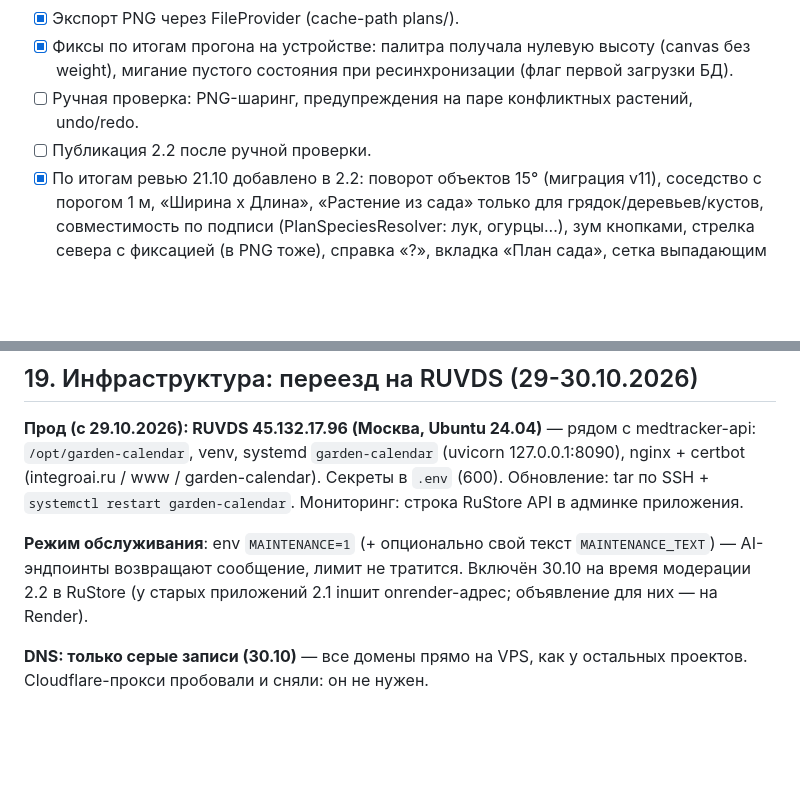
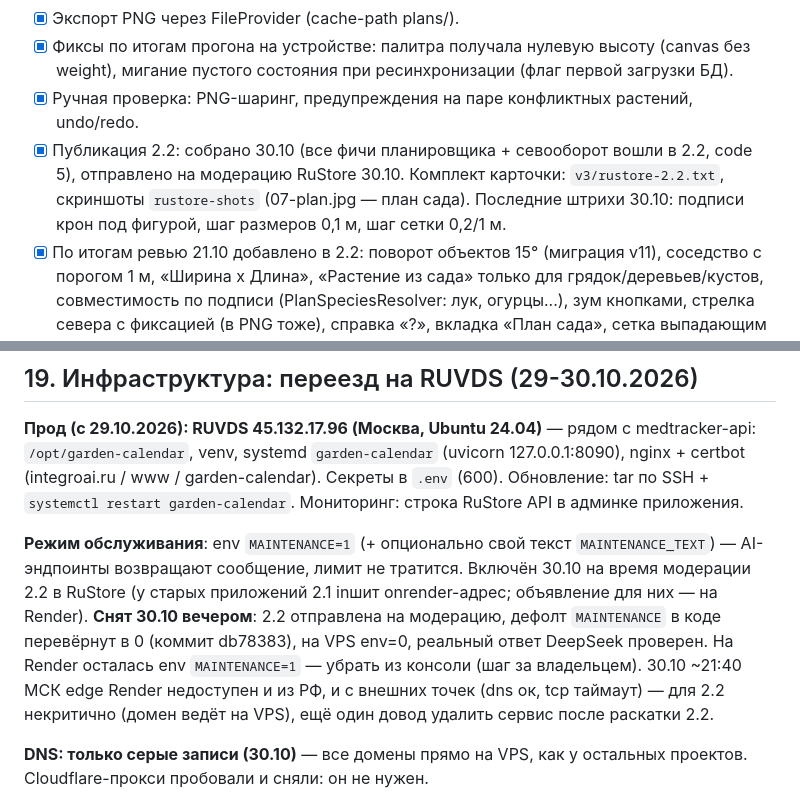
Before and after one commit to verudak1967/garden-calendar-ai-server, a Markdown page: ROADMAP.md, 2 parts joined by grey strips. GitHub-like rendering; blank space fills up the shorter version.

Commit message:
roadmap: 2.2 submitted to RuStore moderation, maintenance off, render edge unreachable again

```diff
--- a/ROADMAP.md
+++ b/ROADMAP.md
@@ -360,9 +360,13 @@ Ktor/VPS-прокси не создаём), подписку валидируе
 - [x] Фиксы по итогам прогона на устройстве: палитра получала
       нулевую высоту (canvas без weight), мигание пустого
       состояния при ресинхронизации (флаг первой загрузки БД).
-- [ ] Ручная проверка: PNG-шаринг, предупреждения на паре
+- [x] Ручная проверка: PNG-шаринг, предупреждения на паре
       конфликтных растений, undo/redo.
-- [ ] Публикация 2.2 после ручной проверки.
+- [x] Публикация 2.2: собрано 30.10 (все фичи планировщика + севооборот
+      вошли в 2.2, code 5), отправлено на модерацию RuStore 30.10.
+      Комплект карточки: `v3/rustore-2.2.txt`, скриншоты `rustore-shots`
+      (07-plan.jpg — план сада). Последние штрихи 30.10: подписи крон
+      под фигурой, шаг размеров 0,1 м, шаг сетки 0,2/1 м.
 - [x] По итогам ревью 21.10 добавлено в 2.2: поворот объектов 15°
       (миграция v11), соседство с порогом 1 м, «Ширина х Длина»,
       «Растение из сада» только для грядок/деревьев/кустов,
@@ -899,6 +903,12 @@ APK 1.1 (versionCode 2) отправлен на модерацию в RuStore.
 `MAINTENANCE_TEXT`) — AI-эндпоинты возвращают сообщение, лимит не
 тратится. Включён 30.10 на время модерации 2.2 в RuStore (у старых
 приложений 2.1 inшит onrender-адрес; объявление для них — на Render).
+**Снят 30.10 вечером**: 2.2 отправлена на модерацию, дефолт `MAINTENANCE`
+в коде перевёрнут в 0 (коммит db78383), на VPS env=0, реальный ответ
+DeepSeek проверен. На Render осталась env `MAINTENANCE=1` — убрать из
+консоли (шаг за владельцем). 30.10 ~21:40 МСК edge Render недоступен
+и из РФ, и с внешних точек (dns ок, tcp таймаут) — для 2.2 некритично
+(домен ведёт на VPS), ещё один довод удалить сервис после раскатки 2.2.
 
 **DNS: только серые записи (30.10)** — все домены прямо на VPS,
 как у остальных проектов. Cloudflare-прокси пробовали и сняли:
```
